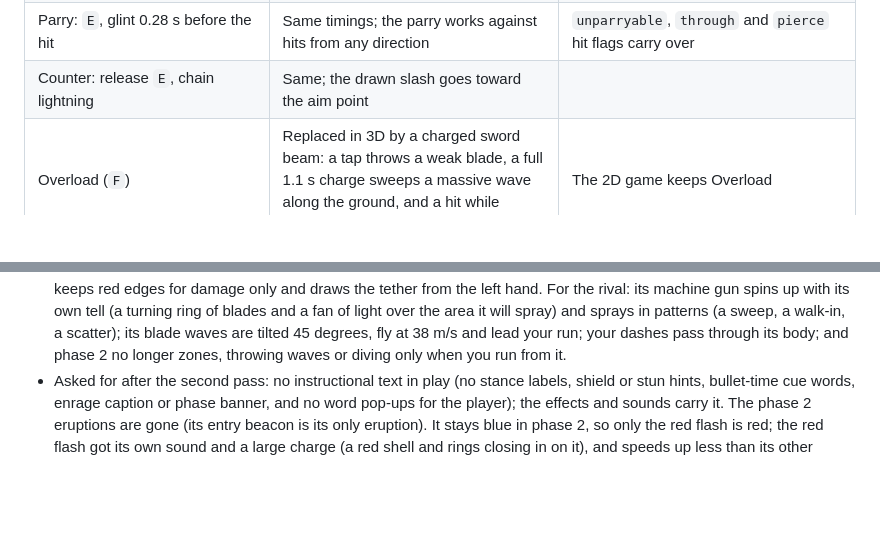
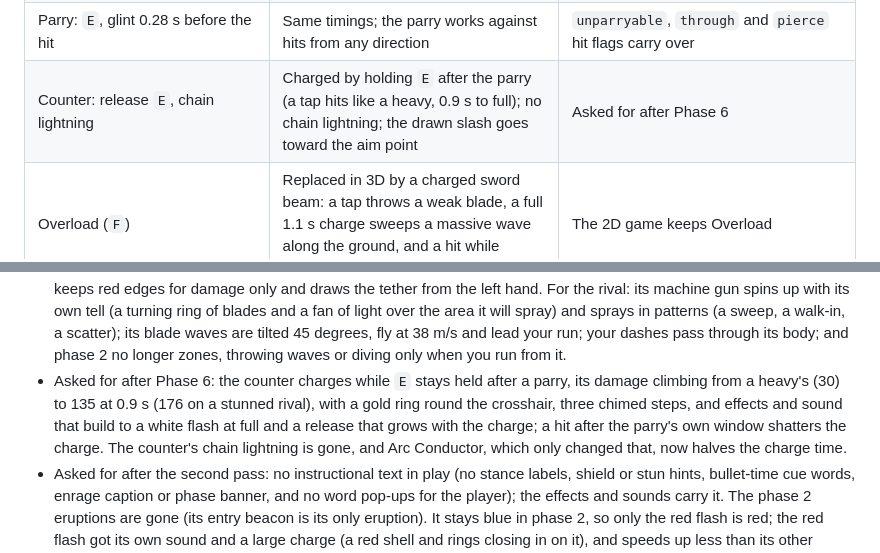
Before and after one commit to IanSzymanski/slashyslash, a Markdown page: docs/3d-plan.md, 2 parts joined by grey strips. Drawn GitHub-style; blank space fills up the shorter version.

Commit message:
3D plan: the charged parry counter
Co-Authored-By: Claude Opus 5.5 <noreply@anthropic.com>
Claude-Session: https://claude.ai/code/session_01BdQHnkkRueKmyn4RtviEYa

```diff
--- a/docs/3d-plan.md
+++ b/docs/3d-plan.md
@@ -132,7 +132,7 @@ Two Three.js traps:
 | Heavy slide attack: rock eruption that launches you and enemies | Same; rocks erupt in a forward cone | |
 | Plunge | Same, with a landing ring; the ground shockwave is a ring scaled by fall height | A vertical ray finds the landing surface |
 | Parry: `E`, glint 0.28 s before the hit | Same timings; the parry works against hits from any direction | `unparryable`, `through` and `pierce` hit flags carry over |
-| Counter: release `E`, chain lightning | Same; the drawn slash goes toward the aim point | |
+| Counter: release `E`, chain lightning | Charged by holding `E` after the parry (a tap hits like a heavy, 0.9 s to full); no chain lightning; the drawn slash goes toward the aim point | Asked for after Phase 6 |
 | Overload (`F`) | Replaced in 3D by a charged sword beam: a tap throws a weak blade, a full 1.1 s charge sweeps a massive wave along the ground, and a hit while charging breaks it | The 2D game keeps Overload |
 | Tether: tap to fling, hold to zip | Ray from the camera through the crosshair, with about 4° of aim assist toward enemies, grenades and barrels; the line is drawn from the character's hand | |
 | Barrel grab, swing and throw | The barrel swings on the line around the character and is thrown at the aim point | |
@@ -416,6 +416,7 @@ If 1 or 3 fail, strengthen the aim assist or add a lock-on toggle. If 4 fails, c
 - Asked for after the fifth pass: once the red flash flares, the rival faces you and then neither turns nor steps until the swing is over (it used to track you until its eye flashed). Its blade waves hit twice as hard, on every difficulty.
 - Asked for after the fourth pass: `F` is a charged sword beam instead of Overload. A tap throws a small, quick blade that breaks on the first thing it meets; holding builds a charge over 1.1 s (light streaming onto the blade, a climbing hum, a ring round the crosshair) and letting go at full sweeps a massive wave out along the ground that widens as it travels and cuts through everything in its path. A hit while charging shatters the charge; a dash or any other action drops it at no cost.
 - Asked for after the third pass: the parry counter is a big explosive slash from where you stand rather than a dash; on the tether, bullets hurt but don't knock you off (bigger hits still do); drones are painted lighter and carry lights; first person keeps red edges for damage only and draws the tether from the left hand. For the rival: its machine gun spins up with its own tell (a turning ring of blades and a fan of light over the area it will spray) and sprays in patterns (a sweep, a walk-in, a scatter); its blade waves are tilted 45 degrees, fly at 38 m/s and lead your run; your dashes pass through its body; and phase 2 no longer zones, throwing waves or diving only when you run from it.
+- Asked for after Phase 6: the counter charges while `E` stays held after a parry, its damage climbing from a heavy's (30) to 135 at 0.9 s (176 on a stunned rival), with a gold ring round the crosshair, three chimed steps, and effects and sound that build to a white flash at full and a release that grows with the charge; a hit after the parry's own window shatters the charge. The counter's chain lightning is gone, and Arc Conductor, which only changed that, now halves the charge time.
 - Asked for after the second pass: no instructional text in play (no stance labels, shield or stun hints, bullet-time cue words, enrage caption or phase banner, and no word pop-ups for the player); the effects and sounds carry it. The phase 2 eruptions are gone (its entry beacon is its only eruption). It stays blue in phase 2, so only the red flash is red; the red flash got its own sound and a large charge (a red shell and rings closing in on it), and speeds up less than its other moves on the harder settings. Phase 1's beam got a charge-up with sound. At range in phase 2 it takes long dash chains in and dives less.
 - Asked for after the first pass: in first person, whatever of the body is right at the lens dithers away (instead of clipping through the view in jumps and crouches), and the screen reacts to swings, dashes and hits with FOV punches, roll, edge flares, a hit vignette darkest on the side the hit came from, a low-health pulse and speed lines. Ledges climb from the ground up to 2.65 m and from the air up to 2.4 m above the feet (the mantle above reached 1.45 m, from the air only), and a tether at a ledge's edge puts you on top. Slash trails last half as long again and fade, feather and taper instead of popping on and off.
 
```
